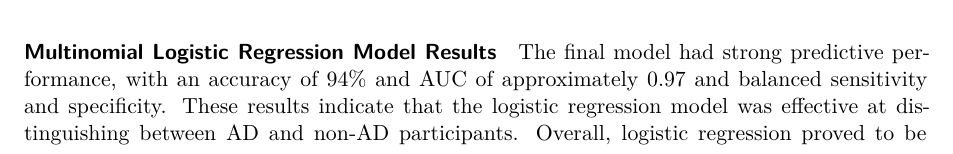
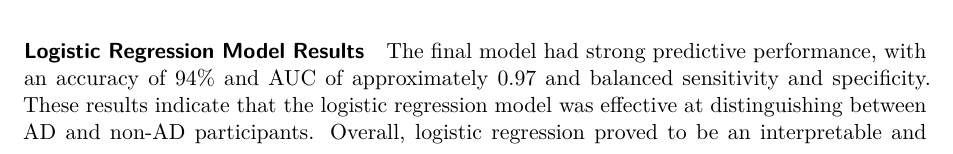
Before and after one commit to emmakbradley/Math533_Hw2, a Quarto document (Final.qmd): part of page 3 of 8, cut so that both start at the same text. Rendered offline with R 4.5, knitr and Pandoc in place of Quarto, then LaTeX, with nearby package versions; some code elsewhere in the file could not run offline.

Commit message:
Update Final.qmd

````diff
--- a/Final.qmd
+++ b/Final.qmd
@@ -75,7 +75,7 @@ fit_step_cv <- train(
 fit_step_cv
 ```
 
-#### Multinomial Logistic Regression Model Results
+#### Logistic Regression Model Results
 
 The final model had strong predictive performance, with an accuracy of 94% and AUC of approximately 0.97 and balanced sensitivity and specificity. These results indicate that the logistic regression model was effective at distinguishing between AD and non-AD participants. Overall, logistic regression proved to be an interpretable and effective baseline approach for binary classification in this Alzheimer’s dataset.
 
````
